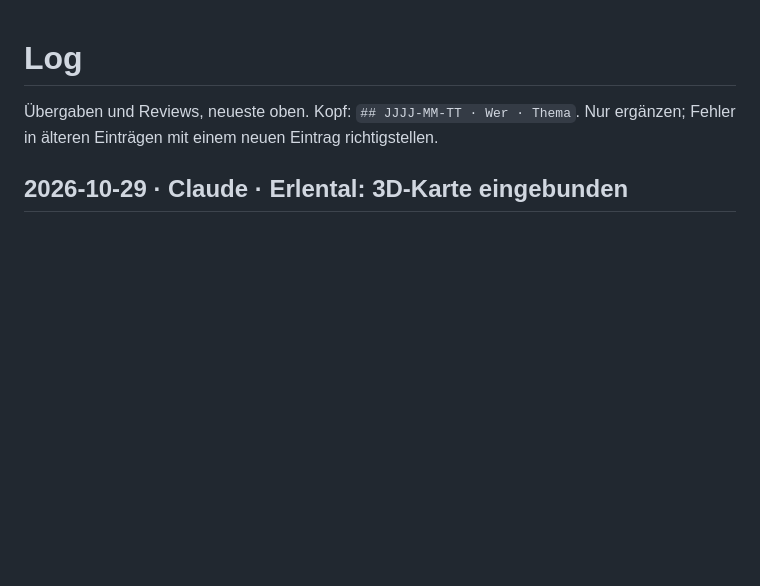
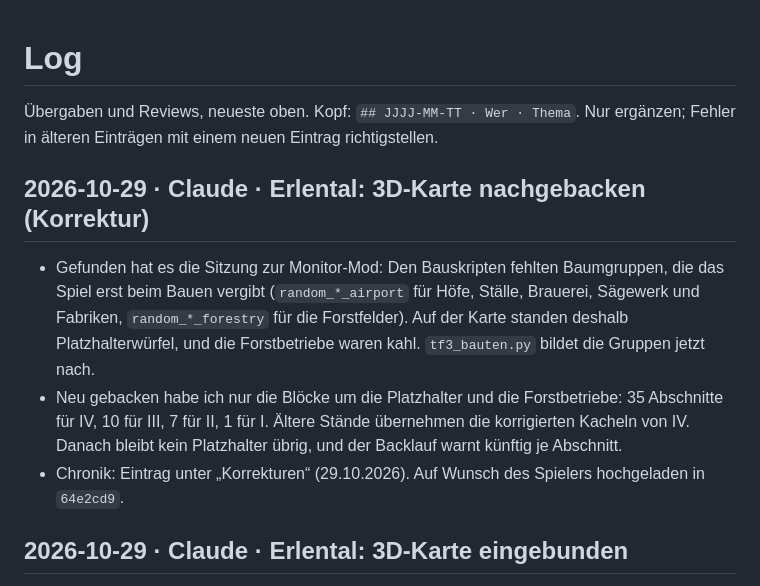
Before and after one commit to alexmondragonwrites-glitch/Transport-Fever-Chronicles, a Markdown page: werkstatt/LOG.md, the part around the change. GitHub-like rendering; blank space fills up the shorter version.

Commit message:
Werkstatt: Korrektur der Erlental-Karte auf der Tafel und im Log
Co-Authored-By: Claude Opus 5.5 <noreply@anthropic.com>

```diff
--- a/werkstatt/LOG.md
+++ b/werkstatt/LOG.md
@@ -1,6 +1,12 @@
 # Log
 
 Übergaben und Reviews, neueste oben. Kopf: `## JJJJ-MM-TT · Wer · Thema`. Nur ergänzen; Fehler in älteren Einträgen mit einem neuen Eintrag richtigstellen.
+
+## 2026-10-29 · Claude · Erlental: 3D-Karte nachgebacken (Korrektur)
+
+- Gefunden hat es die Sitzung zur Monitor-Mod: Den Bauskripten fehlten Baumgruppen, die das Spiel erst beim Bauen vergibt (`random_*_airport` für Höfe, Ställe, Brauerei, Sägewerk und Fabriken, `random_*_forestry` für die Forstfelder). Auf der Karte standen deshalb Platzhalterwürfel, und die Forstbetriebe waren kahl. `tf3_bauten.py` bildet die Gruppen jetzt nach.
+- Neu gebacken habe ich nur die Blöcke um die Platzhalter und die Forstbetriebe: 35 Abschnitte für IV, 10 für III, 7 für II, 1 für I. Ältere Stände übernehmen die korrigierten Kacheln von IV. Danach bleibt kein Platzhalter übrig, und der Backlauf warnt künftig je Abschnitt.
+- Chronik: Eintrag unter „Korrekturen“ (29.10.2026). Auf Wunsch des Spielers hochgeladen in `64e2cd9`.
 
 ## 2026-10-29 · Claude · Erlental: 3D-Karte eingebunden
 
```
Also changed, not shown: werkstatt/AUFGABEN.md (+1 -0 lines).
